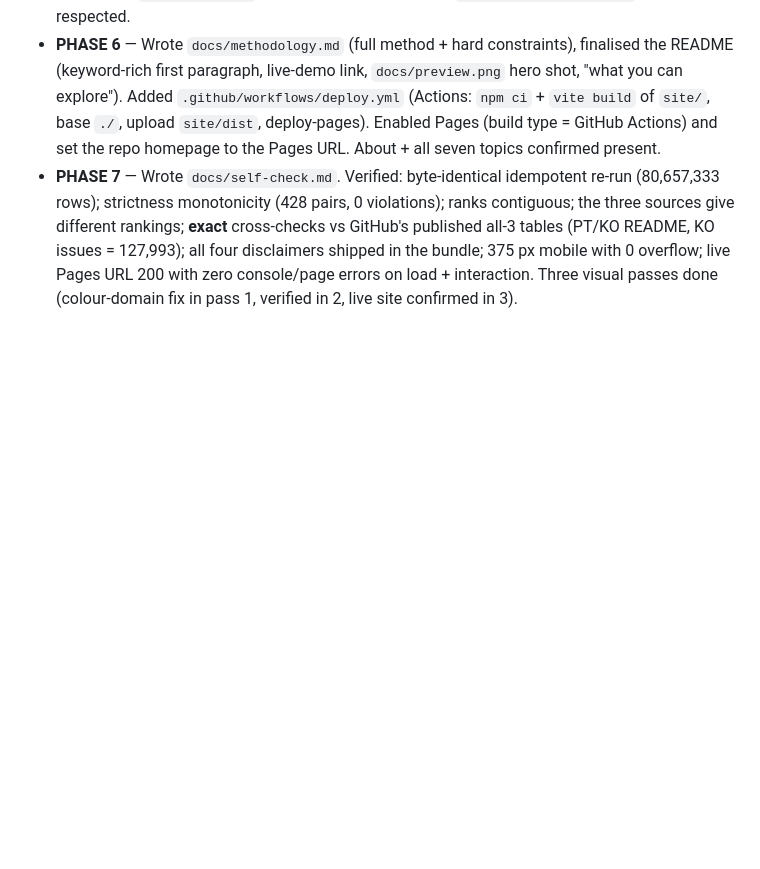
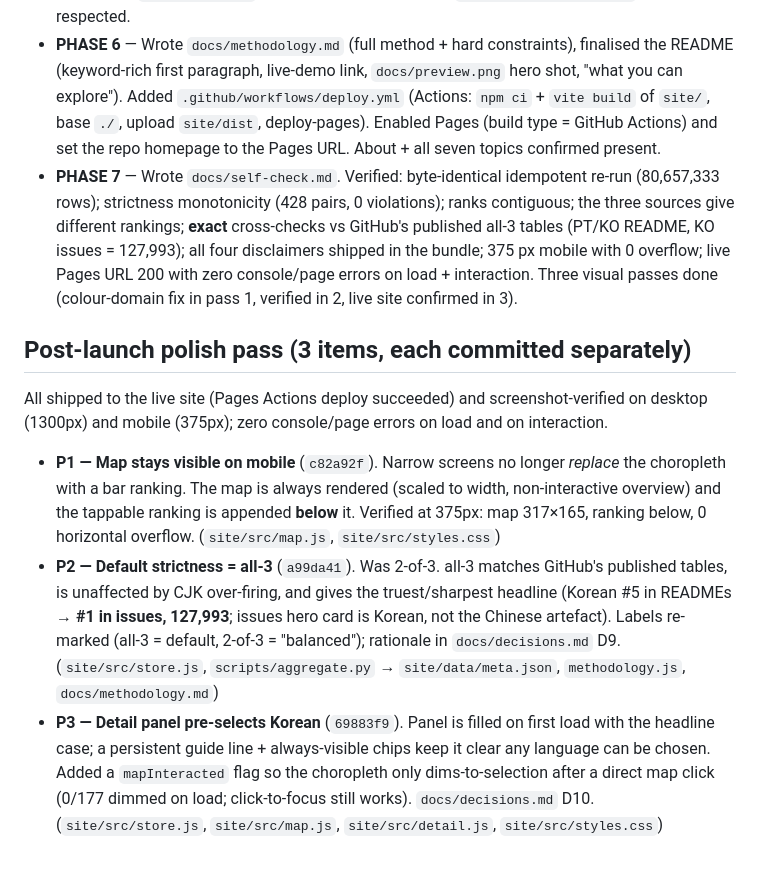
Before and after one commit to hyeonsangjeon/multilingual-oss-map, a Markdown page: docs/progress.md, the part around the change. GitHub-like rendering; blank space fills up the shorter version.

Commit message:
docs: record the post-launch mobile/strictness/detail polish pass
Co-authored-by: Copilot <223556219+Copilot@users.noreply.github.com>

```diff
--- a/docs/progress.md
+++ b/docs/progress.md
@@ -66,3 +66,24 @@ This file lets the build resume after an interruption. Each phase is committed o
   issues = 127,993); all four disclaimers shipped in the bundle; 375 px mobile with 0 overflow; live
   Pages URL 200 with zero console/page errors on load + interaction. Three visual passes done
   (colour-domain fix in pass 1, verified in 2, live site confirmed in 3).
+
+## Post-launch polish pass (3 items, each committed separately)
+
+All shipped to the live site (Pages Actions deploy succeeded) and screenshot-verified on desktop
+(1300px) and mobile (375px); zero console/page errors on load and on interaction.
+
+- **P1 — Map stays visible on mobile** (`c82a92f`). Narrow screens no longer *replace* the
+  choropleth with a bar ranking. The map is always rendered (scaled to width, non-interactive
+  overview) and the tappable ranking is appended **below** it. Verified at 375px: map 317×165,
+  ranking below, 0 horizontal overflow. (`site/src/map.js`, `site/src/styles.css`)
+- **P2 — Default strictness = all-3** (`a99da41`). Was 2-of-3. all-3 matches GitHub's published
+  tables, is unaffected by CJK over-firing, and gives the truest/sharpest headline (Korean #5 in
+  READMEs → **#1 in issues, 127,993**; issues hero card is Korean, not the Chinese artefact).
+  Labels re-marked (all-3 = default, 2-of-3 = "balanced"); rationale in `docs/decisions.md` D9.
+  (`site/src/store.js`, `scripts/aggregate.py` → `site/data/meta.json`, `methodology.js`,
+  `docs/methodology.md`)
+- **P3 — Detail panel pre-selects Korean** (`69883f9`). Panel is filled on first load with the
+  headline case; a persistent guide line + always-visible chips keep it clear any language can be
+  chosen. Added a `mapInteracted` flag so the choropleth only dims-to-selection after a direct map
+  click (0/177 dimmed on load; click-to-focus still works). `docs/decisions.md` D10.
+  (`site/src/store.js`, `site/src/map.js`, `site/src/detail.js`, `site/src/styles.css`)
```
